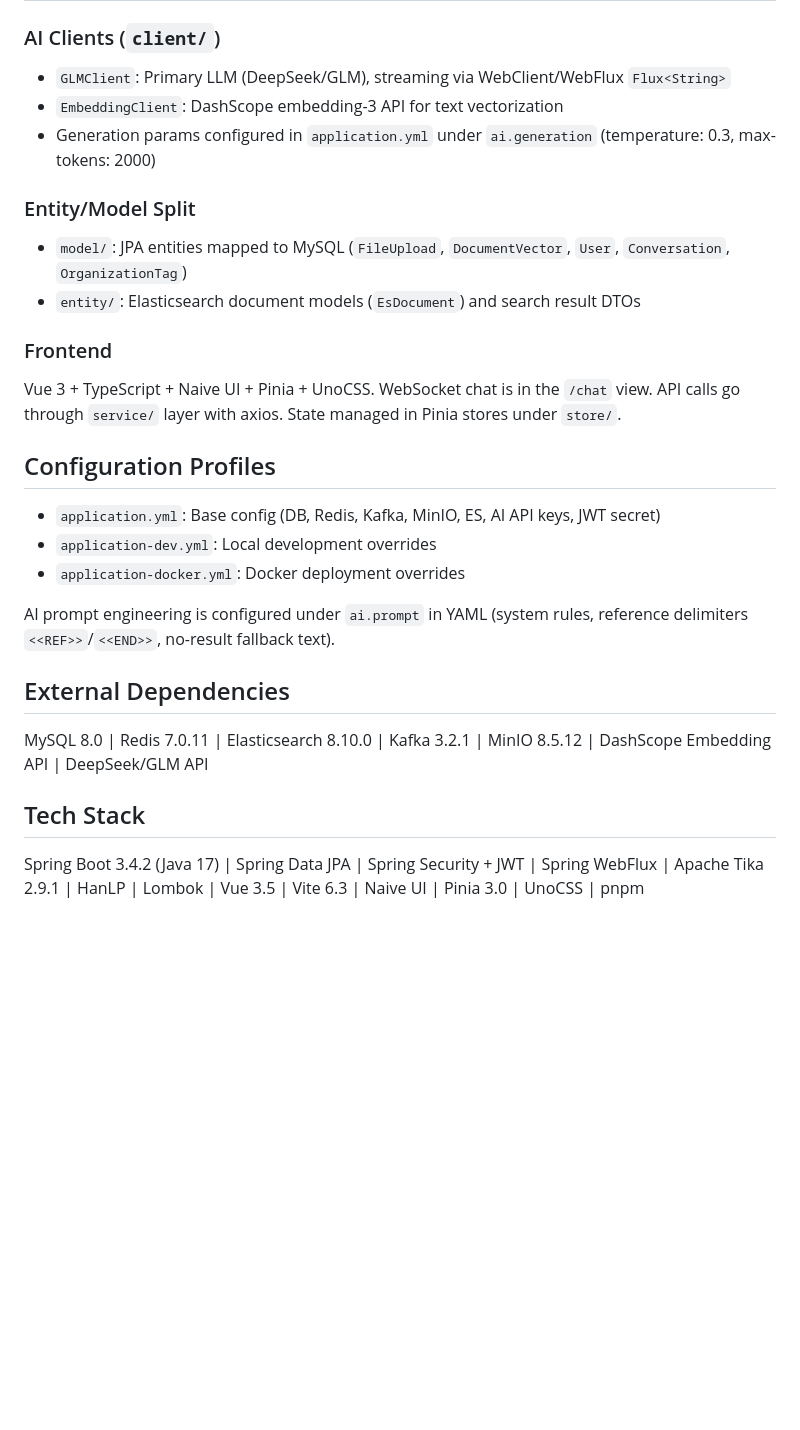
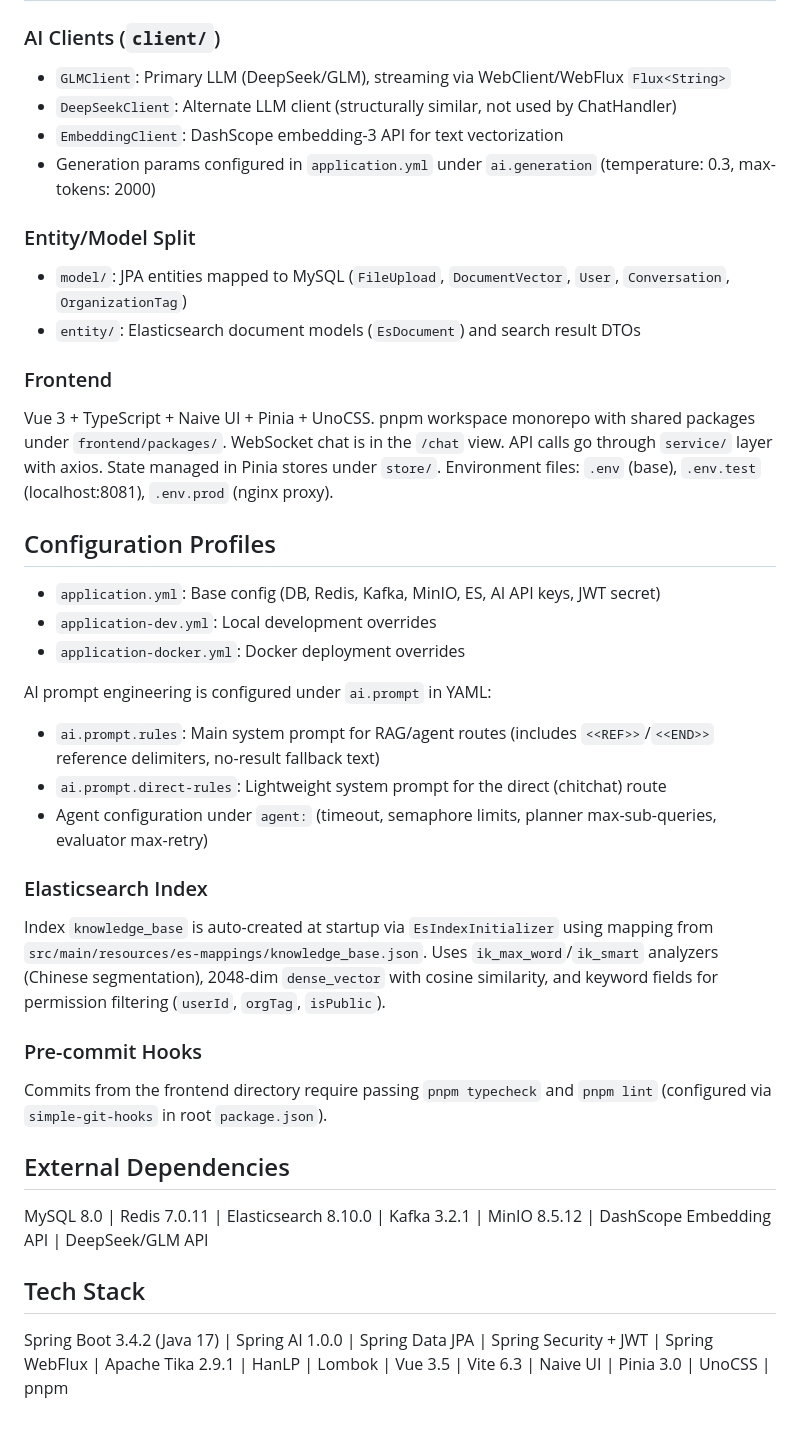
Before and after one commit to korwdrah/SmartChatter, a Markdown page: PaiSmart/CLAUDE.md, the part around one of its changes. Rendered like a GitHub page; blank space fills up the shorter version.

```diff
--- a/PaiSmart/CLAUDE.md
+++ b/PaiSmart/CLAUDE.md
@@ -85,6 +132,7 @@ Documents have three visibility levels: owner's own, public, and organization-sc
 ### AI Clients (`client/`)
 
 - `GLMClient`: Primary LLM (DeepSeek/GLM), streaming via WebClient/WebFlux `Flux<String>`
+- `DeepSeekClient`: Alternate LLM client (structurally similar, not used by ChatHandler)
 - `EmbeddingClient`: DashScope embedding-3 API for text vectorization
 - Generation params configured in `application.yml` under `ai.generation` (temperature: 0.3, max-tokens: 2000)
 
@@ -95,7 +143,7 @@ Documents have three visibility levels: owner's own, public, and organization-sc
 
 ### Frontend
 
-Vue 3 + TypeScript + Naive UI + Pinia + UnoCSS. WebSocket chat is in the `/chat` view. API calls go through `service/` layer with axios. State managed in Pinia stores under `store/`.
+Vue 3 + TypeScript + Naive UI + Pinia + UnoCSS. pnpm workspace monorepo with shared packages under `frontend/packages/`. WebSocket chat is in the `/chat` view. API calls go through `service/` layer with axios. State managed in Pinia stores under `store/`. Environment files: `.env` (base), `.env.test` (localhost:8081), `.env.prod` (nginx proxy).
 
 ## Configuration Profiles
 
@@ -103,7 +151,18 @@ Vue 3 + TypeScript + Naive UI + Pinia + UnoCSS. WebSocket chat is in the `/chat`
 - `application-dev.yml`: Local development overrides
 - `application-docker.yml`: Docker deployment overrides
 
-AI prompt engineering is configured under `ai.prompt` in YAML (system rules, reference delimiters `<<REF>>`/`<<END>>`, no-result fallback text).
+AI prompt engineering is configured under `ai.prompt` in YAML:
+- `ai.prompt.rules`: Main system prompt for RAG/agent routes (includes `<<REF>>`/`<<END>>` reference delimiters, no-result fallback text)
+- `ai.prompt.direct-rules`: Lightweight system prompt for the direct (chitchat) route
+- Agent configuration under `agent:` (timeout, semaphore limits, planner max-sub-queries, evaluator max-retry)
+
+### Elasticsearch Index
+
+Index `knowledge_base` is auto-created at startup via `EsIndexInitializer` using mapping from `src/main/resources/es-mappings/knowledge_base.json`. Uses `ik_max_word`/`ik_smart` analyzers (Chinese segmentation), 2048-dim `dense_vector` with cosine similarity, and keyword fields for permission filtering (`userId`, `orgTag`, `isPublic`).
+
+### Pre-commit Hooks
+
+Commits from the frontend directory require passing `pnpm typecheck` and `pnpm lint` (configured via `simple-git-hooks` in root `package.json`).
 
 ## External Dependencies
 
@@ -111,4 +170,4 @@ MySQL 8.0 | Redis 7.0.11 | Elasticsearch 8.10.0 | Kafka 3.2.1 | MinIO 8.5.12 | D
 
 ## Tech Stack
 
-Spring Boot 3.4.2 (Java 17) | Spring Data JPA | Spring Security + JWT | Spring WebFlux | Apache Tika 2.9.1 | HanLP | Lombok | Vue 3.5 | Vite 6.3 | Naive UI | Pinia 3.0 | UnoCSS | pnpm
+Spring Boot 3.4.2 (Java 17) | Spring AI 1.0.0 | Spring Data JPA | Spring Security + JWT | Spring WebFlux | Apache Tika 2.9.1 | HanLP | Lombok | Vue 3.5 | Vite 6.3 | Naive UI | Pinia 3.0 | UnoCSS | pnpm
```
Also changed, not shown: other parts of PaiSmart/CLAUDE.md (+51 -4 lines).
